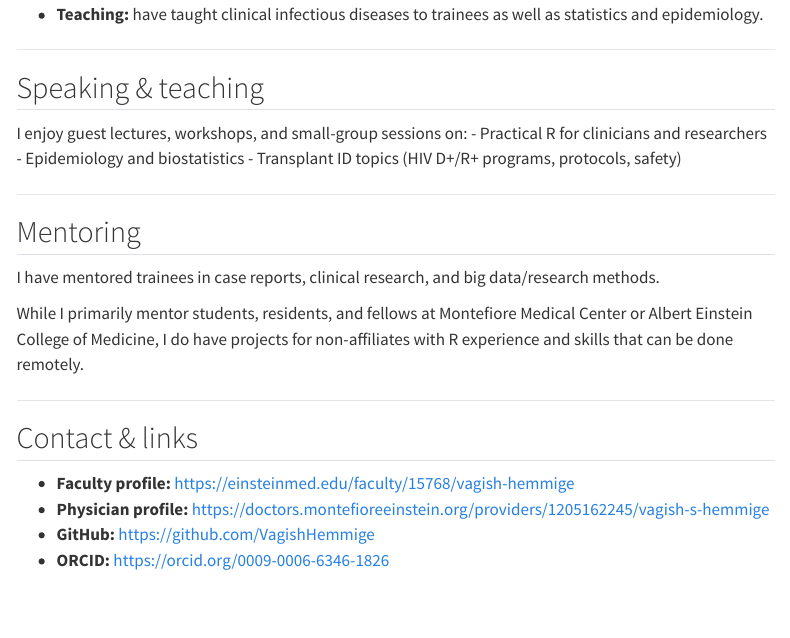
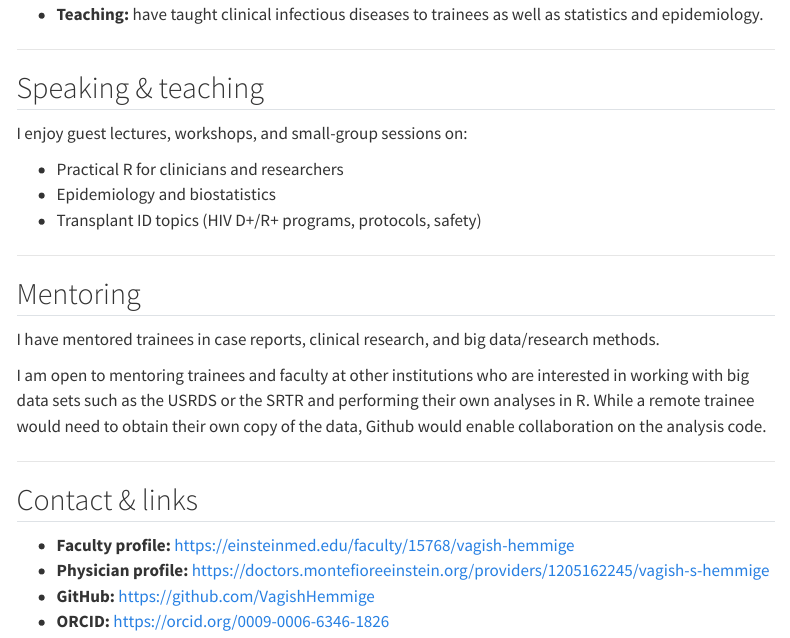
Before and after one commit to VagishHemmige/VagishHemmige.github.io, a Quarto document (about.qmd): the page in a window 1100 px wide, from 930 px down. Rendered offline with R 4.5, knitr and Pandoc in place of Quarto, with nearby package versions; menus at the side of the page are left out.

Commit message:
Update about portion of site

```diff
--- a/about.qmd
+++ b/about.qmd
@@ -56,7 +57,7 @@
 
 I have mentored trainees in case reports, clinical research, and big data/research methods.
 
-While I primarily mentor students, residents, and fellows at Montefiore Medical Center or Albert Einstein College of Medicine, I do have projects for non-affiliates with R experience and skills that can be done remotely.
+I am open to mentoring trainees and faculty at other institutions who are interested in working with big data sets such as the USRDS or the SRTR and performing their own analyses in R.  While a remote trainee would need to obtain their own copy of the data, Github would enable collaboration on the analysis code.
 
 ---
 
```
Also changed, not shown: data/VH library.bib (+1 -0 lines), docs/search.json, about.qmd (1 more changed lines), 2 other files.
